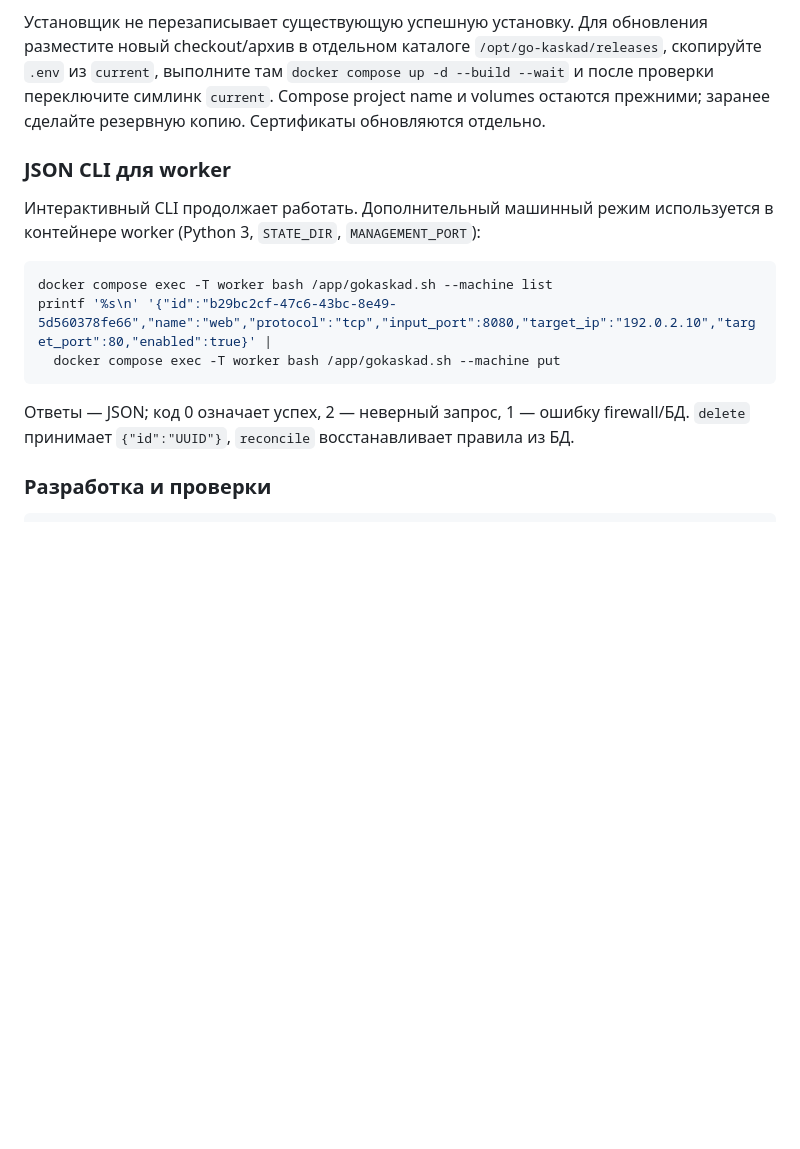
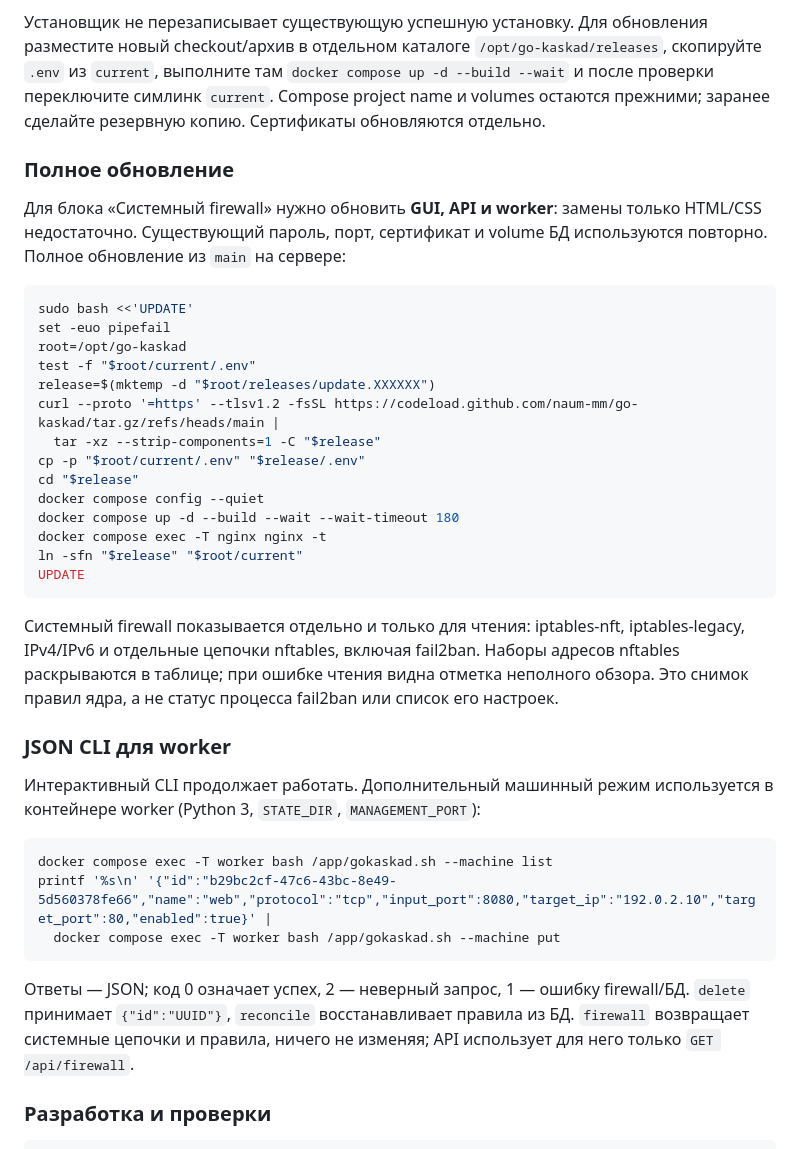
Before and after one commit to naum-mm/go-kaskad, a Markdown page: docs/web.ru.md, the part around the change. Rendered like a GitHub page; blank space fills up the shorter version.

````diff
--- a/docs/web.ru.md
+++ b/docs/web.ru.md
@@ -86,6 +86,34 @@ sudo docker compose restart worker
 и после проверки переключите симлинк `current`. Compose project name и volumes
 остаются прежними; заранее сделайте резервную копию. Сертификаты обновляются отдельно.
 
+### Полное обновление
+
+Для блока «Системный firewall» нужно обновить **GUI, API и worker**: замены только
+HTML/CSS недостаточно. Существующий пароль, порт, сертификат и volume БД используются
+повторно. Полное обновление из `main` на сервере:
+
+```bash
+sudo bash <<'UPDATE'
+set -euo pipefail
+root=/opt/go-kaskad
+test -f "$root/current/.env"
+release=$(mktemp -d "$root/releases/update.XXXXXX")
+curl --proto '=https' --tlsv1.2 -fsSL https://codeload.github.com/naum-mm/go-kaskad/tar.gz/refs/heads/main |
+  tar -xz --strip-components=1 -C "$release"
+cp -p "$root/current/.env" "$release/.env"
+cd "$release"
+docker compose config --quiet
+docker compose up -d --build --wait --wait-timeout 180
+docker compose exec -T nginx nginx -t
+ln -sfn "$release" "$root/current"
+UPDATE
+```
+
+Системный firewall показывается отдельно и только для чтения: iptables-nft,
+iptables-legacy, IPv4/IPv6 и отдельные цепочки nftables, включая fail2ban. Наборы
+адресов nftables раскрываются в таблице; при ошибке чтения видна отметка неполного
+обзора. Это снимок правил ядра, а не статус процесса fail2ban или список его настроек.
+
 ### JSON CLI для worker
 
 Интерактивный CLI продолжает работать. Дополнительный машинный режим используется
@@ -99,6 +127,8 @@ printf '%s\n' '{"id":"b29bc2cf-47c6-43bc-8e49-5d560378fe66","name":"web","protoc
 
 Ответы — JSON; код 0 означает успех, 2 — неверный запрос, 1 — ошибку firewall/БД.
 `delete` принимает `{"id":"UUID"}`, `reconcile` восстанавливает правила из БД.
+`firewall` возвращает системные цепочки и правила, ничего не изменяя; API использует
+для него только `GET /api/firewall`.
 
 ### Разработка и проверки
 
````
Also changed, not shown: README.md (+10 -0 lines), docs/panel-mobile.png, docs/panel-preview.png, 16 other files.
